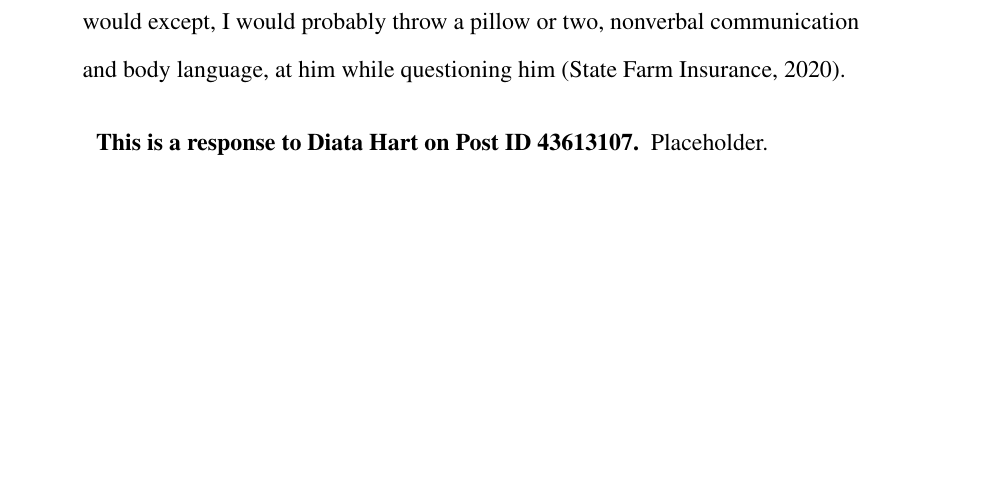
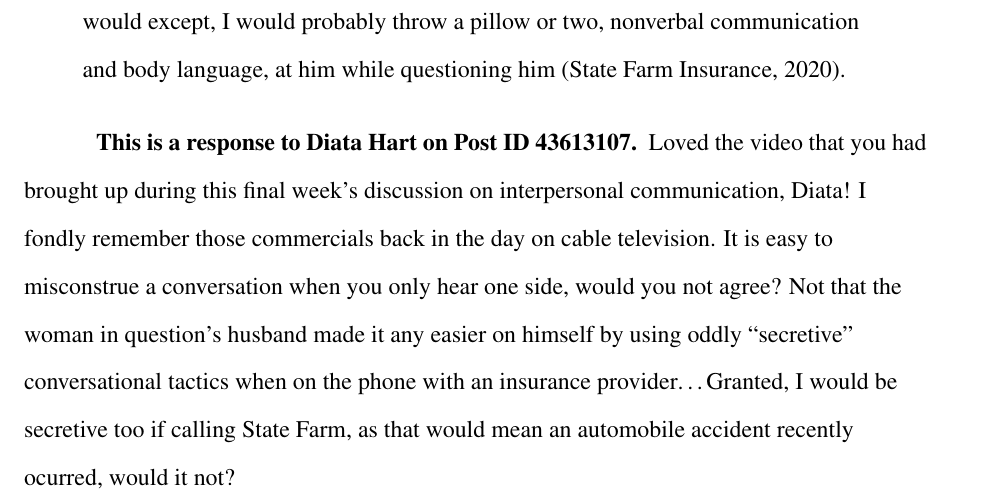
Before and after one commit to ashellwig/COM125_M5D1, a LaTeX paper (main.tex, which reads tex/02-response.tex): part of page 8 of 10, cut so that both start at the same text, the shorter picture padded with empty space. Compiled offline with pdfLaTeX.

Commit message:
Final complete

```diff
--- a/tex/02-response.tex
+++ b/tex/02-response.tex
@@ -25,4 +25,12 @@
   \end{quotation}
 
   \paragraph{This is a response to Diata Hart on Post ID 43613107}
-    Placeholder.
+    Loved the video that you had brought up during this final week's discussion
+      on interpersonal communication, Diata! I fondly remember those commercials
+      back in the day on cable television. It is easy to misconstrue a
+      conversation when you only hear one side, would you not agree? Not that
+      the woman in question's husband made it any easier on himself by using
+      oddly ``secretive'' conversational tactics when on the phone with
+      an insurance provider\ldots Granted, I would be secretive too if calling
+      State Farm, as that would mean an automobile accident recently ocurred,
+      would it not?
```
Also changed, not shown: out/ASHELLWIG_COM125_M5D1_FINAL.pdf (added), out/response_two.pdf (added), 1 other file.
